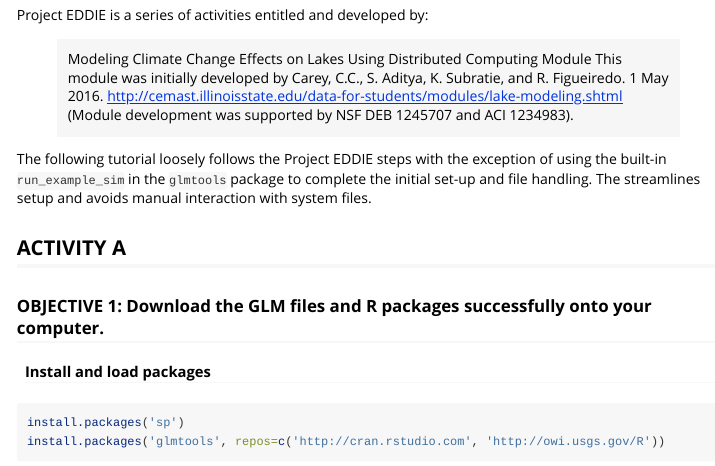
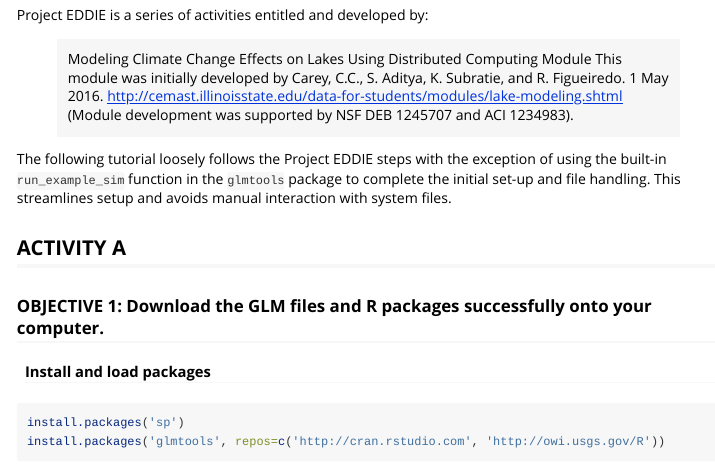
Before and after one commit to jsta/learnglm, an R Markdown document (vignettes/eddie.Rmd): the page in a window 1100 px wide, from 230 px down. Rendered offline with R 4.5, knitr and Pandoc, with nearby package versions; some code elsewhere in the file could not run offline.

Commit message:
fix grammar

```diff
--- a/vignettes/eddie.Rmd
+++ b/vignettes/eddie.Rmd
@@ -22,7 +22,7 @@ Project EDDIE is a series of activities entitled and developed by:
 This module was initially developed by Carey, C.C., S. Aditya, K. Subratie, and
 R. Figueiredo. 1 May 2016. [http://cemast.illinoisstate.edu/data-for-students/modules/lake-modeling.shtml](http://cemast.illinoisstate.edu/data-for-students/modules/lake-modeling.shtml) (Module development was supported by NSF DEB 1245707 and ACI 1234983).
 
-The following tutorial loosely follows the Project EDDIE steps with the exception of using the built-in `run_example_sim` in the `glmtools` package to complete the initial set-up and file handling. The streamlines setup and avoids manual interaction with system files.
+The following tutorial loosely follows the Project EDDIE steps with the exception of using the built-in `run_example_sim` function in the `glmtools` package to complete the initial set-up and file handling. This streamlines setup and avoids manual interaction with system files.
 
 ## ACTIVITY A
 ### OBJECTIVE 1: Download the GLM files and R packages successfully onto your computer.
```
